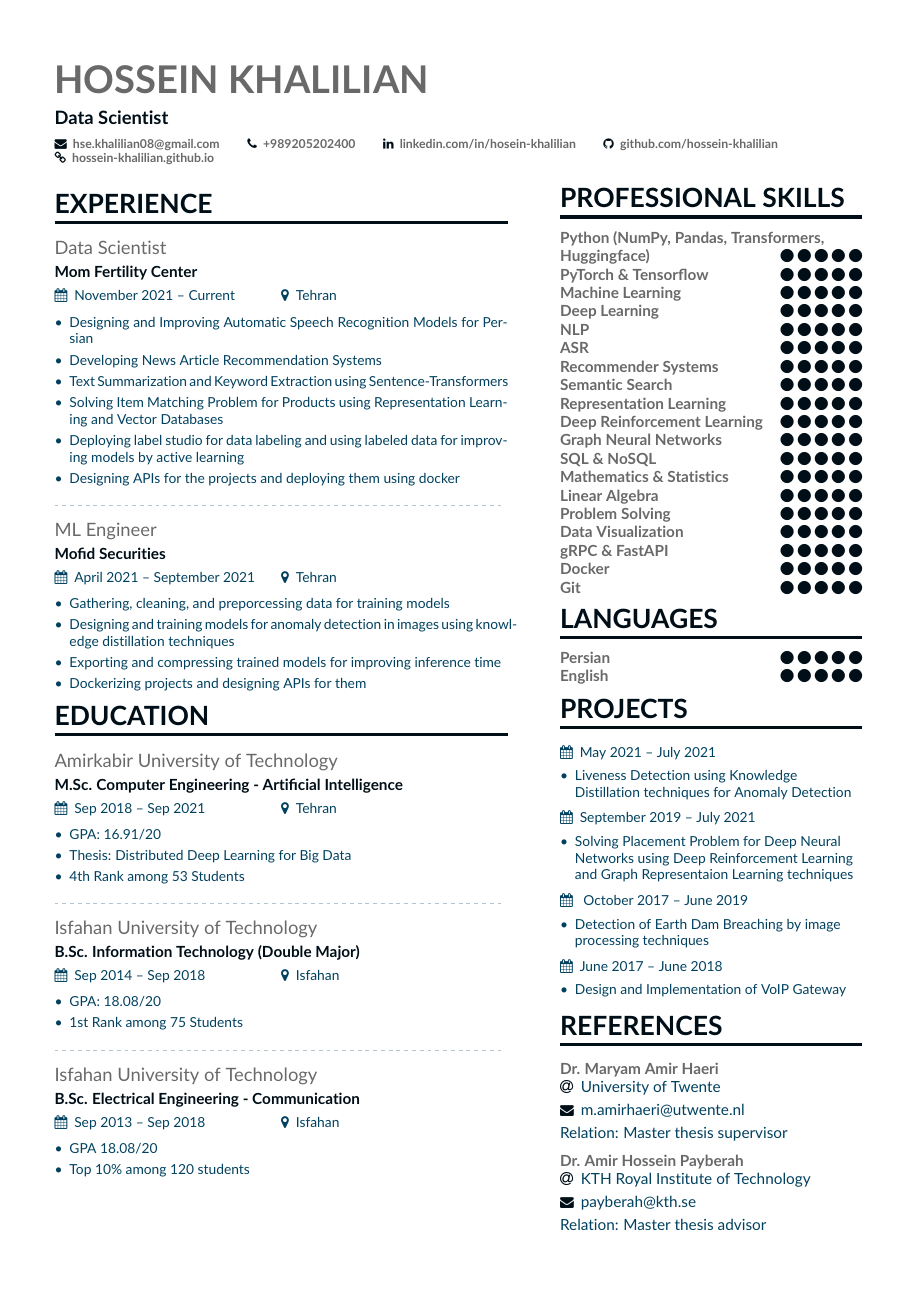
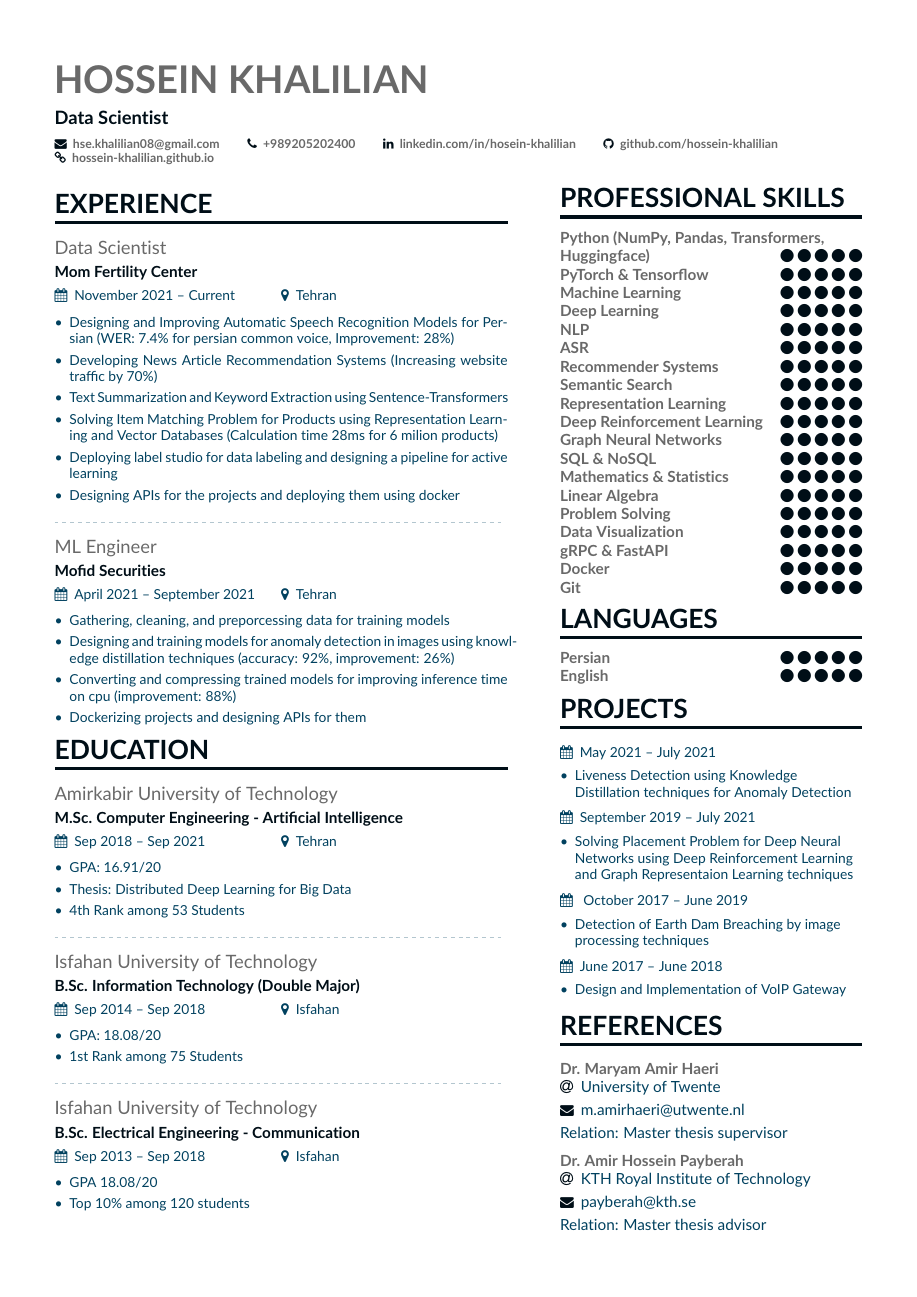
Before and after one commit to hossein-khalilian/my-resume, a LaTeX CV (khalilian-resume.tex): the whole page. Compiled offline with pdfLaTeX.

Commit message:
add details

```diff
--- a/khalilian-resume.tex
+++ b/khalilian-resume.tex
@@ -131,11 +131,11 @@
 %\begin{multicols}{2}
 	\begin{itemize}
 		\justifying
-		\item \small{Designing and Improving Automatic Speech Recognition Models for Persian}
-		\item\small{Developing News Article Recommendation Systems}
+		\item \small{Designing and Improving Automatic Speech Recognition Models for Persian (WER: 7.4\% for persian common voice, Improvement: 28\%)}
+		\item\small{Developing News Article Recommendation Systems (Increasing website traffic by 70\%)}
 		\item\small{Text Summarization and Keyword Extraction using Sentence-Transformers}
-		\item\small{Solving Item Matching Problem for Products using Representation Learning and Vector Databases}
-		\item\small{Deploying label studio for data labeling and using labeled data for improving models by active learning}
+		\item\small{Solving Item Matching Problem for Products using Representation Learning and Vector Databases (Calculation time 28ms for 6 milion products)}
+		\item\small{Deploying label studio for data labeling and designing a pipeline for active learning}
 		\item\small{Designing APIs for the projects and deploying them using docker}
 		%		\item\small{}
 	\end{itemize}
@@ -147,8 +147,8 @@
 	\justifying
 %\setlength{\itemindent}{0.5em}
 \item \small{Gathering, cleaning, and preporcessing data for  training models}
-\item\small{Designing and training models for anomaly detection in images using knowledge distillation techniques}
-\item\small{Exporting and compressing trained models for improving inference time}
+\item\small{Designing and training models for anomaly detection in images using knowledge distillation techniques (accuracy: 92\%, improvement: 26\%)}
+\item\small{Converting and compressing trained models for improving inference time on cpu (improvement: 88\%)}
 \item\small{Dockerizing projects and designing APIs for them}
 \end{itemize}
 
```
Also changed, not shown: khalilian-resume.pdf.
